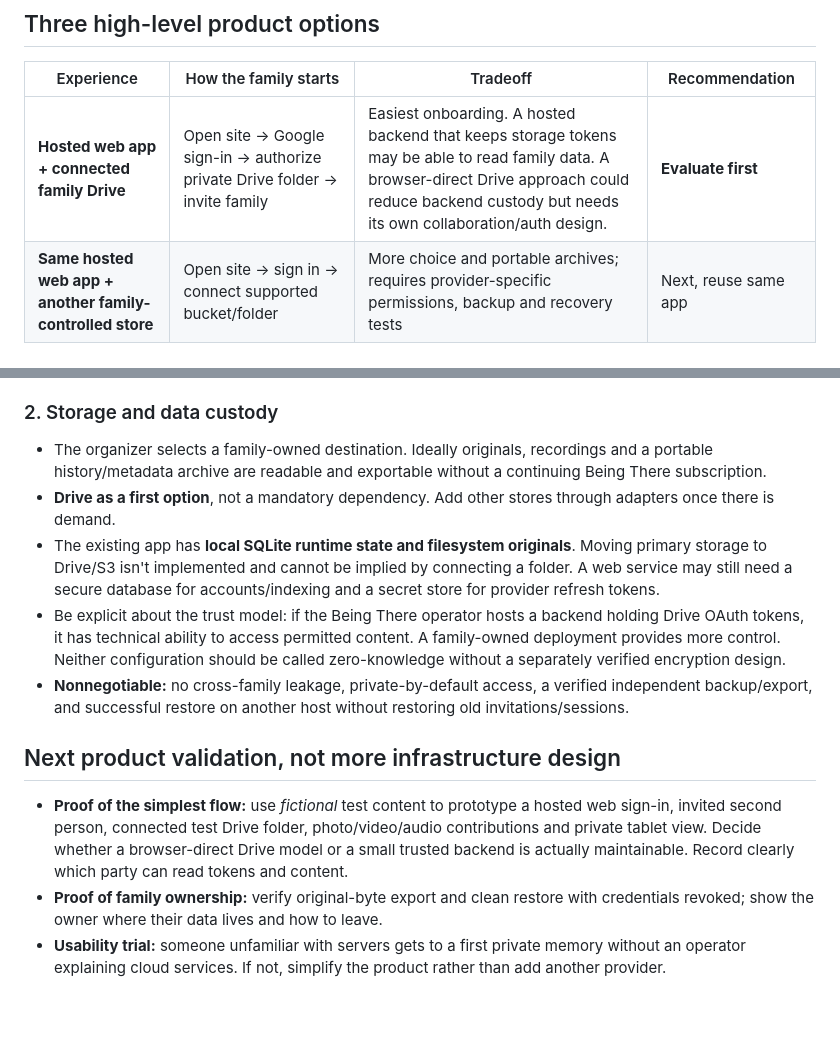
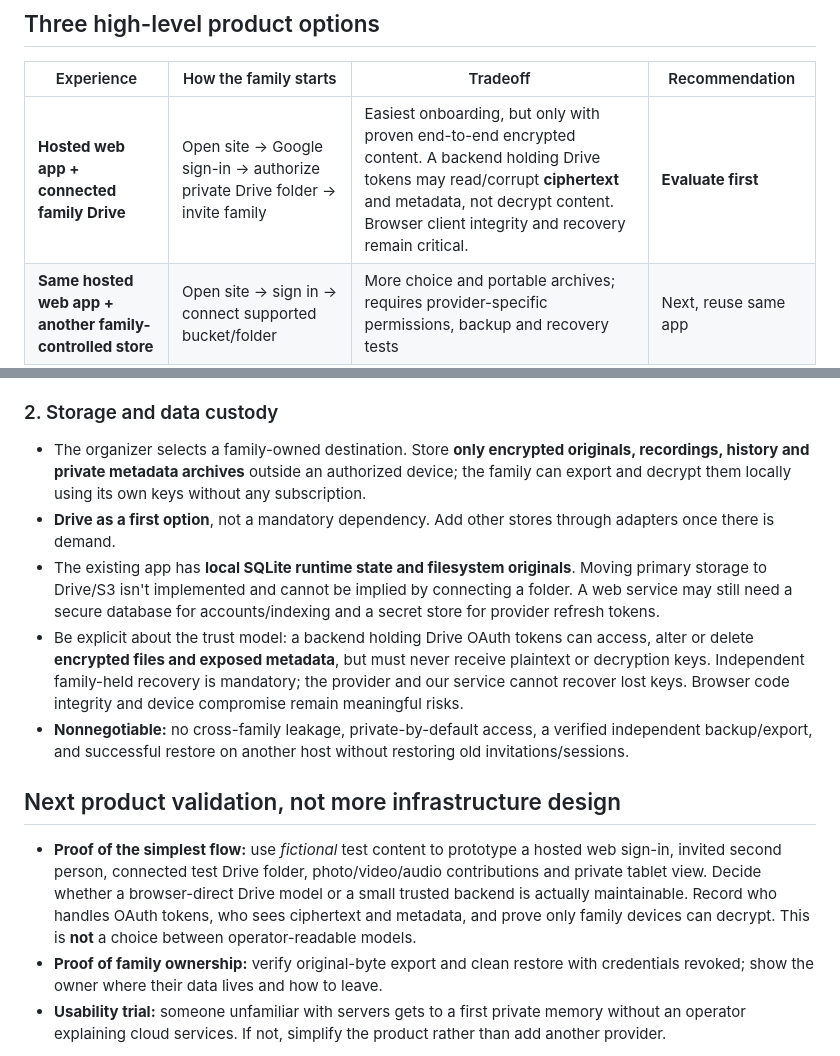
Before and after one commit to Being-There/community, a Markdown page: docs/DEPLOYMENT_ROADMAP.md, 2 parts joined by grey strips. GitHub-like rendering; blank space fills up the shorter version.

Commit message:
Remove server-readable storage assumptions: E2EE is mandatory for docs/DEPLOYMENT_ROADMAP.md

```diff
--- a/docs/DEPLOYMENT_ROADMAP.md
+++ b/docs/DEPLOYMENT_ROADMAP.md
@@ -23,7 +23,7 @@ Everyday family members should only see **Family space** (contribute/organize) o
 
 | Experience | How the family starts | Tradeoff | Recommendation |
 | --- | --- | --- | --- |
-| **Hosted web app + connected family Drive** | Open site → Google sign-in → authorize private Drive folder → invite family | Easiest onboarding. A hosted backend that keeps storage tokens may be able to read family data. A browser-direct Drive approach could reduce backend custody but needs its own collaboration/auth design. | **Evaluate first** |
+| **Hosted web app + connected family Drive** | Open site → Google sign-in → authorize private Drive folder → invite family | Easiest onboarding, but only with proven end-to-end encrypted content. A backend holding Drive tokens may read/corrupt **ciphertext** and metadata, not decrypt content. Browser client integrity and recovery remain critical. | **Evaluate first** |
 | **Same hosted web app + another family-controlled store** | Open site → sign in → connect supported bucket/folder | More choice and portable archives; requires provider-specific permissions, backup and recovery tests | Next, reuse same app |
 | **Family-owned deployment** | Use a guided installer or ask a technical helper to deploy into the family's account/home server | More direct infrastructure and key custody, more setup/maintenance | Always an option, community-enabled |
 
@@ -39,15 +39,15 @@ This is **one web app with choices**, not separate Google/AWS/NAS applications.
 
 ### 2. Storage and data custody
 
-- The organizer selects a family-owned destination. Ideally originals, recordings and a portable history/metadata archive are readable and exportable without a continuing Being There subscription.
+- The organizer selects a family-owned destination. Store **only encrypted originals, recordings, history and private metadata archives** outside an authorized device; the family can export and decrypt them locally using its own keys without any subscription.
 - **Drive as a first option**, not a mandatory dependency. Add other stores through adapters once there is demand.
 - The existing app has **local SQLite runtime state and filesystem originals**. Moving primary storage to Drive/S3 isn't implemented and cannot be implied by connecting a folder. A web service may still need a secure database for accounts/indexing and a secret store for provider refresh tokens.
-- Be explicit about the trust model: if the Being There operator hosts a backend holding Drive OAuth tokens, it has technical ability to access permitted content. A family-owned deployment provides more control. Neither configuration should be called zero-knowledge without a separately verified encryption design.
+- Be explicit about the trust model: a backend holding Drive OAuth tokens can access, alter or delete **encrypted files and exposed metadata**, but must never receive plaintext or decryption keys. Independent family-held recovery is mandatory; the provider and our service cannot recover lost keys. Browser code integrity and device compromise remain meaningful risks.
 - **Nonnegotiable:** no cross-family leakage, private-by-default access, a verified independent backup/export, and successful restore on another host without restoring old invitations/sessions.
 
 ## Next product validation, not more infrastructure design
 
-- **Proof of the simplest flow:** use *fictional* test content to prototype a hosted web sign-in, invited second person, connected test Drive folder, photo/video/audio contributions and private tablet view. Decide whether a browser-direct Drive model or a small trusted backend is actually maintainable. Record clearly which party can read tokens and content.
+- **Proof of the simplest flow:** use *fictional* test content to prototype a hosted web sign-in, invited second person, connected test Drive folder, photo/video/audio contributions and private tablet view. Decide whether a browser-direct Drive model or a small trusted backend is actually maintainable. Record who handles OAuth tokens, who sees ciphertext and metadata, and prove only family devices can decrypt. This is **not** a choice between operator-readable models.
 - **Proof of family ownership:** verify original-byte export and clean restore with credentials revoked; show the owner where their data lives and how to leave.
 - **Usability trial:** someone unfamiliar with servers gets to a first private memory without an operator explaining cloud services. If not, simplify the product rather than add another provider.
 
```
